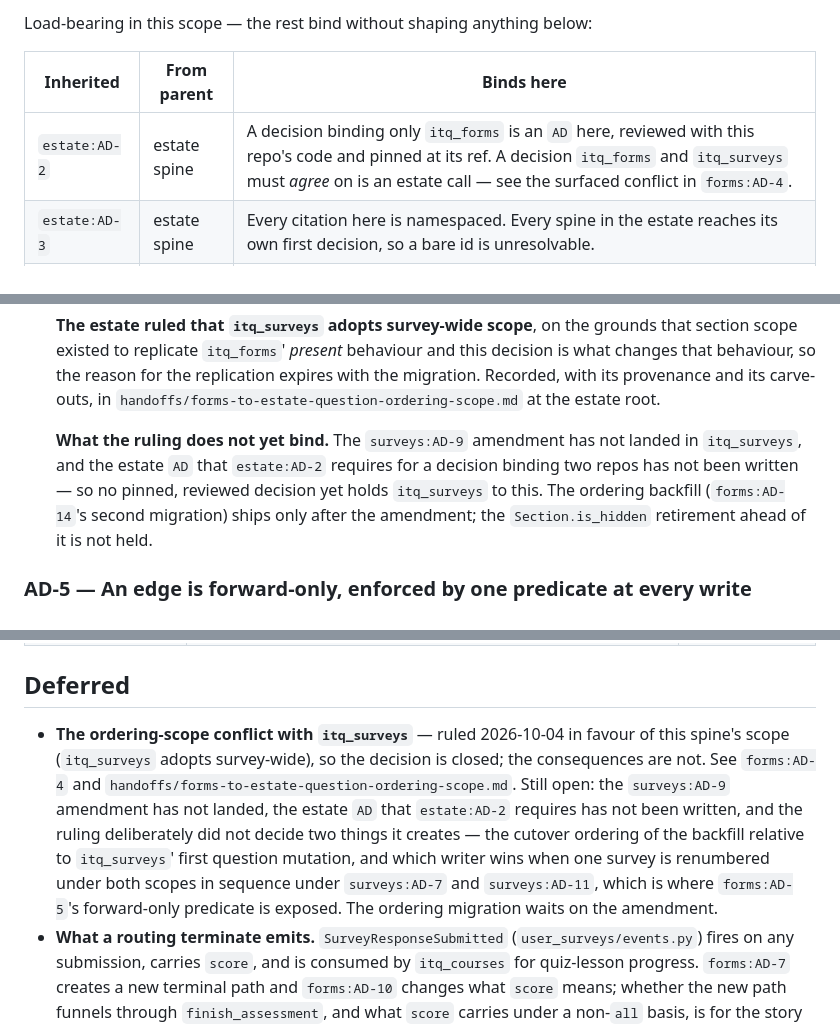
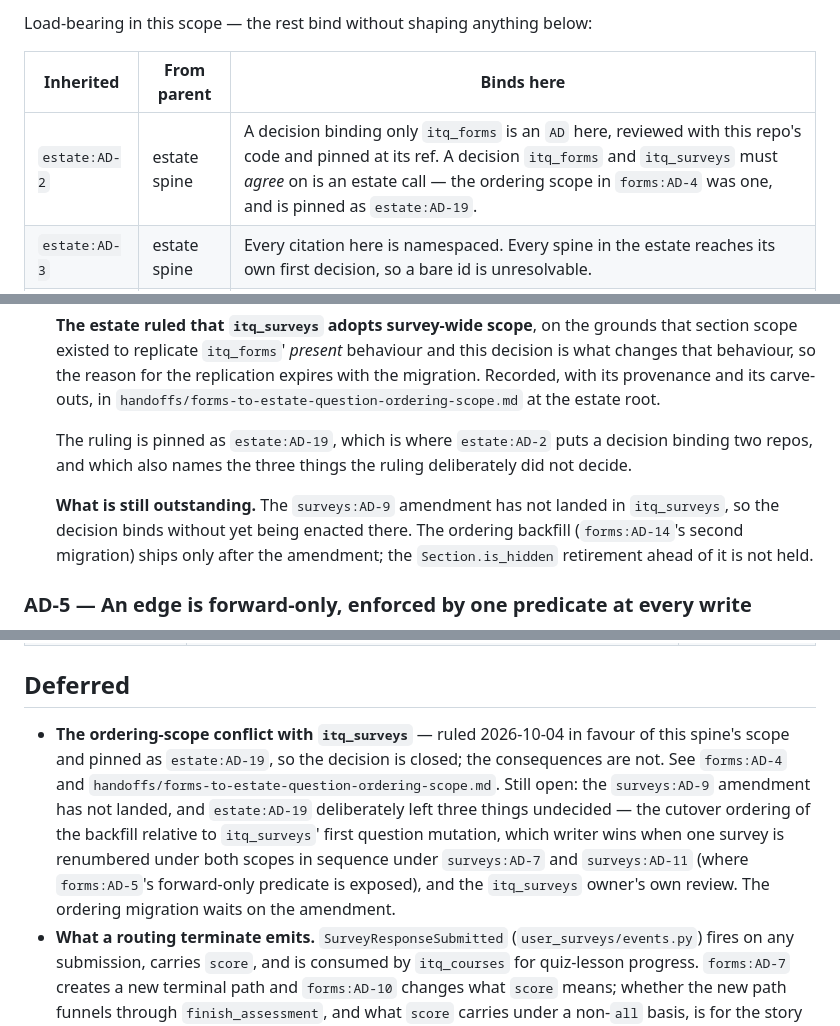
Before and after one commit to itqadem-apps/itq_forms, a Markdown page: ARCHITECTURE-SPINE.md, 3 parts joined by grey strips. Rendered like a GitHub page.

Commit message:
docs(spine): pin the ordering-scope ruling as estate:AD-19
fce15b5 recorded the ruling but had to say the estate AD that estate:AD-2
requires did not exist yet. It does now, at ARCHITECTURE-SPINE.md:745 in the
estate spine, so forms:AD-4 cites it instead of describing its absence.

Same re-point in the ## Deferred entry and the estate:AD-2 row of the
Inherited Invariants table, and estate:AD-19 added to binds:.

What is still outstanding is narrower than it was: the surveys:AD-9 amendment
has not landed in itq_surveys, so the decision binds without yet being enacted
there. forms:AD-14's second migration still waits on it; the Section.is_hidden
retirement ahead of it is not held.

Docs only -- no code, no migration.

Co-Authored-By: Claude Opus 5 <noreply@anthropic.com>

```diff
--- a/ARCHITECTURE-SPINE.md
+++ b/ARCHITECTURE-SPINE.md
@@ -62,7 +62,7 @@ Load-bearing in this scope — the rest bind without shaping anything below:
 
 | Inherited | From parent | Binds here |
 | --- | --- | --- |
-| `estate:AD-2` | estate spine | A decision binding only `itq_forms` is an `AD` here, reviewed with this repo's code and pinned at its ref. A decision `itq_forms` and `itq_surveys` must *agree* on is an estate call — see the surfaced conflict in `forms:AD-4`. |
+| `estate:AD-2` | estate spine | A decision binding only `itq_forms` is an `AD` here, reviewed with this repo's code and pinned at its ref. A decision `itq_forms` and `itq_surveys` must *agree* on is an estate call — the ordering scope in `forms:AD-4` was one, and is pinned as `estate:AD-19`. |
 | `estate:AD-3` | estate spine | Every citation here is namespaced. Every spine in the estate reaches its own first decision, so a bare id is unresolvable. |
 | `estate:AD-8` | estate spine | Two ACL database roles: SELECT-only at runtime, write-capable only at deploy. `itq_forms` routes the ACL database in `app/db_routers.py`, so a flow evaluation may not write through that connection. |
 | `estate:AD-14` | estate spine | N>1 replicas. Flow evaluation holds no in-process state — see `forms:AD-17`. |
@@ -183,11 +183,13 @@ Load-bearing in this scope — the rest bind without shaping anything below:
   provenance and its carve-outs, in `handoffs/forms-to-estate-question-ordering-scope.md` at the
   estate root.
 
-  **What the ruling does not yet bind.** The `surveys:AD-9` amendment has not landed in
-  `itq_surveys`, and the estate `AD` that `estate:AD-2` requires for a decision binding two repos
-  has not been written — so no pinned, reviewed decision yet holds `itq_surveys` to this. The
-  ordering backfill (`forms:AD-14`'s second migration) ships only after the amendment; the
-  `Section.is_hidden` retirement ahead of it is not held.
+  The ruling is pinned as `estate:AD-19`, which is where `estate:AD-2` puts a decision binding two
+  repos, and which also names the three things the ruling deliberately did not decide.
+
+  **What is still outstanding.** The `surveys:AD-9` amendment has not landed in `itq_surveys`, so
+  the decision binds without yet being enacted there. The ordering backfill (`forms:AD-14`'s
+  second migration) ships only after the amendment; the `Section.is_hidden` retirement ahead of it
+  is not held.
 
 ### AD-5 — An edge is forward-only, enforced by one predicate at every write
 
@@ -453,14 +455,13 @@ sequenceDiagram
 ## Deferred
 
 - **The ordering-scope conflict with `itq_surveys`** — ruled 2026-10-04 in favour of this spine's
-  scope (`itq_surveys` adopts survey-wide), so the decision is closed; the consequences are not.
-  See `forms:AD-4` and `handoffs/forms-to-estate-question-ordering-scope.md`. Still open: the
-  `surveys:AD-9` amendment has not landed, the estate `AD` that `estate:AD-2` requires has not been
-  written, and the ruling deliberately did not decide two things it creates — the cutover ordering
-  of the backfill relative to `itq_surveys`' first question mutation, and which writer wins when one
-  survey is renumbered under both scopes in sequence under `surveys:AD-7` and `surveys:AD-11`, which
-  is where `forms:AD-5`'s forward-only predicate is exposed. The ordering migration waits on the
-  amendment.
+  scope and pinned as `estate:AD-19`, so the decision is closed; the consequences are not. See
+  `forms:AD-4` and `handoffs/forms-to-estate-question-ordering-scope.md`. Still open: the
+  `surveys:AD-9` amendment has not landed, and `estate:AD-19` deliberately left three things
+  undecided — the cutover ordering of the backfill relative to `itq_surveys`' first question
+  mutation, which writer wins when one survey is renumbered under both scopes in sequence under
+  `surveys:AD-7` and `surveys:AD-11` (where `forms:AD-5`'s forward-only predicate is exposed), and
+  the `itq_surveys` owner's own review. The ordering migration waits on the amendment.
 - **What a routing terminate emits.** `SurveyResponseSubmitted` (`user_surveys/events.py`) fires
   on any submission, carries `score`, and is consumed by `itq_courses` for quiz-lesson progress.
   `forms:AD-7` creates a new terminal path and `forms:AD-10` changes what `score` means; whether
```
